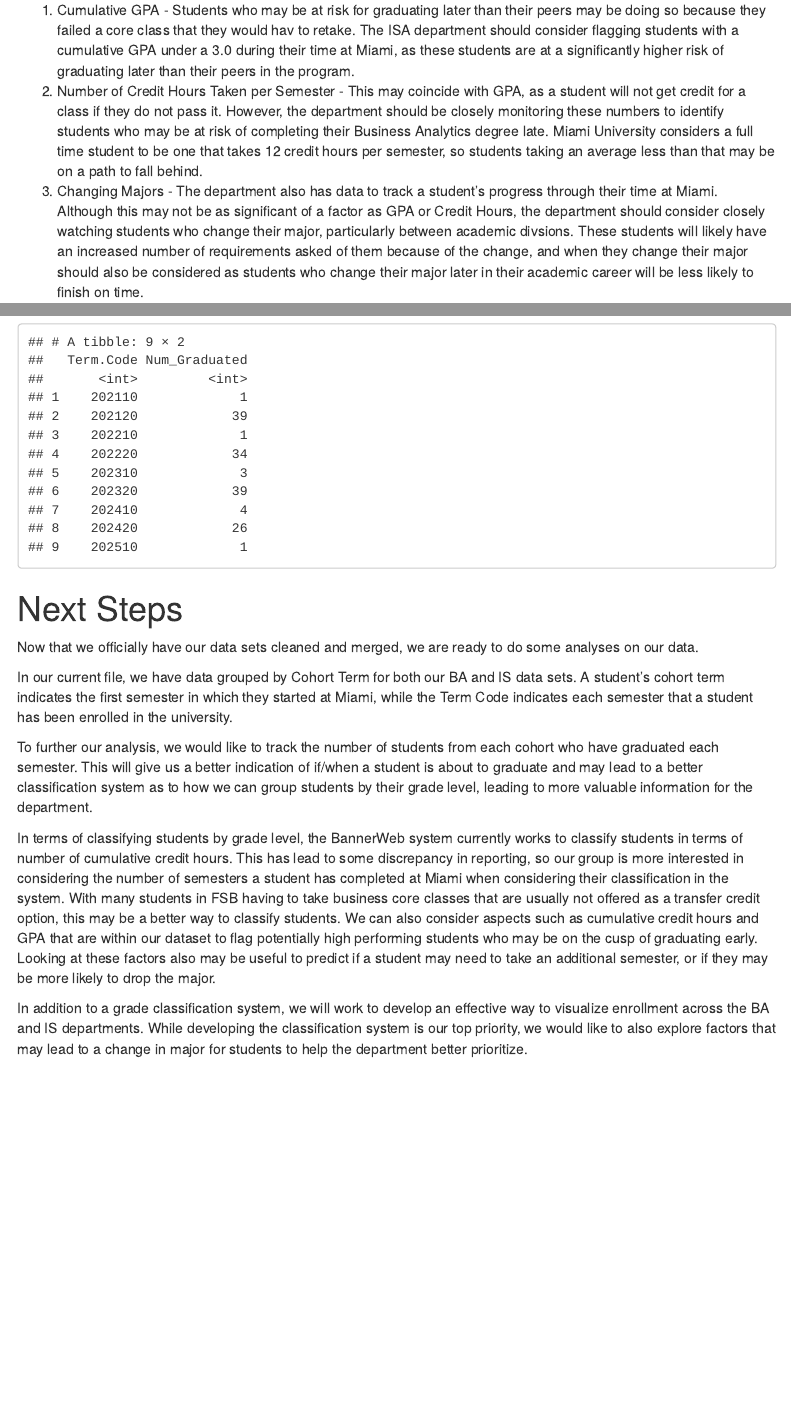
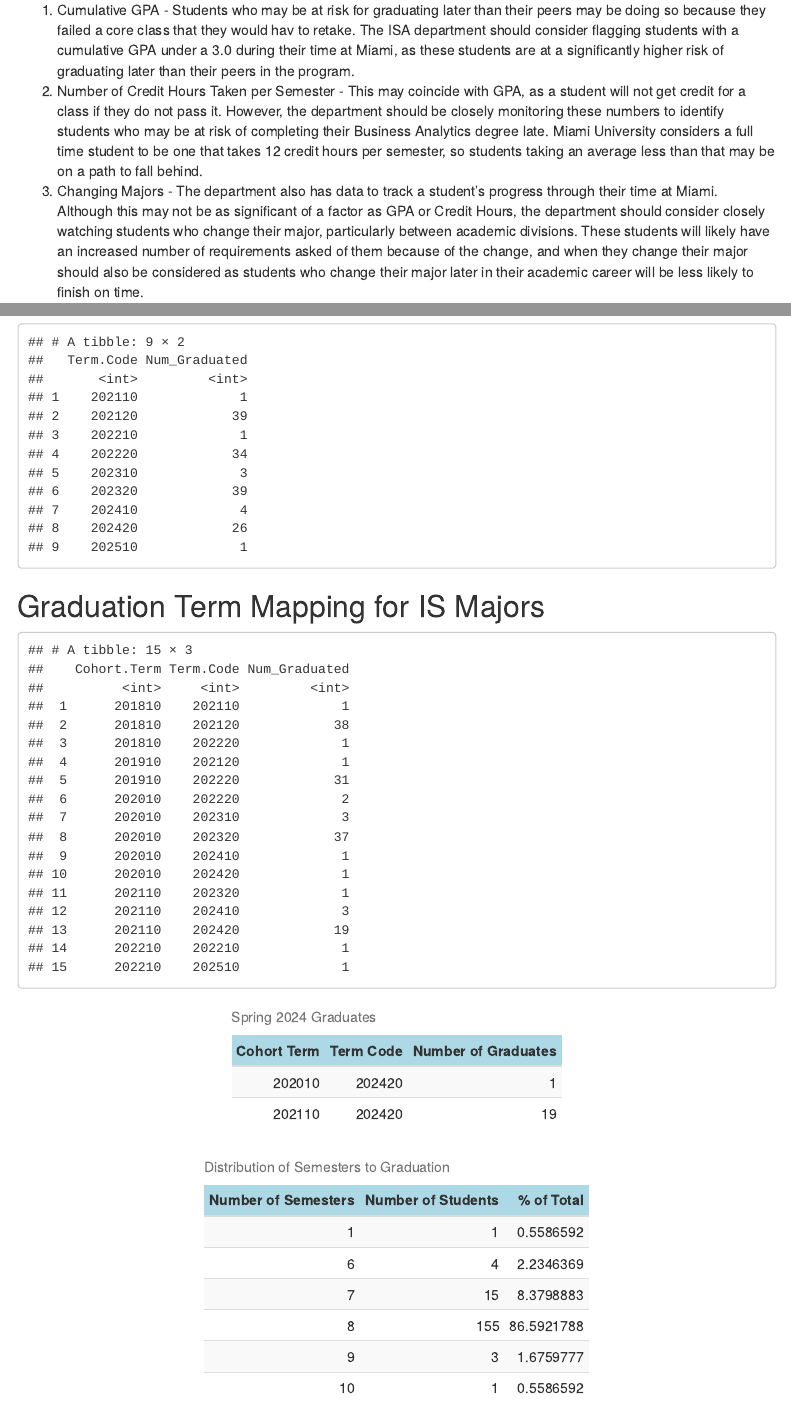
Before and after one commit to pagellk/ISA-616-Final-Project, an R Markdown document (FinalProject.Rmd): the page in a window 1100 px wide, from 16140 px down, and a second part further down, joined at a grey line. Rendered offline with R 4.5, knitr and Pandoc, with nearby package versions; menus at the side of the page are left out.

Commit message:
IS stuff

````diff
--- a/FinalProject.Rmd
+++ b/FinalProject.Rmd
@@ -1250,7 +1250,7 @@ From our analyses of students who have graduated behind schedule, we have three
 
 1. Cumulative GPA - Students who may be at risk for graduating later than their peers may be doing so because they failed a core class that they would hav to retake. The ISA department should consider flagging students with a cumulative GPA under a 3.0 during their time at Miami, as these students are at a significantly higher risk of graduating later than their peers in the program.
 2. Number of Credit Hours Taken per Semester - This may coincide with GPA, as a student will not get credit for a class if they do not pass it. However, the department should be closely monitoring these numbers to identify students who may be at risk of completing their Business Analytics degree late. Miami University considers a full time student to be one that takes 12 credit hours per semester, so students taking an average less than that may be on a path to fall behind.
-3. Changing Majors - The department also has data to track a student's progress through their time at Miami. Although this may not be as significant of a factor as GPA or Credit Hours, the department should consider closely watching students who change their major, particularly between academic divsions. These students will likely have an increased number of requirements asked of them because of the change, and when they change their major should also be considered as students who change their major later in their academic career will be less likely to finish on time.
+3. Changing Majors - The department also has data to track a student's progress through their time at Miami. Although this may not be as significant of a factor as GPA or Credit Hours, the department should consider closely watching students who change their major, particularly between academic divisions. These students will likely have an increased number of requirements asked of them because of the change, and when they change their major should also be considered as students who change their major later in their academic career will be less likely to finish on time.
 
 
 ## IS Majors
@@ -1323,3 +1323,151 @@ result <- graduated_students |>
 result
 ```
 
+## Graduation Term Mapping for IS Majors
+```{r, echo=FALSE}
+result <- graduated_students |>
+  dplyr::group_by(`Term.Code`) |>
+  dplyr::summarize(Num_Graduated = dplyr::n_distinct(`Student.ID`), .groups = 'drop') |>
+  dplyr::mutate(
+    Academic_Year = dplyr::case_when(
+      Term.Code %in% c(202510, 202520) ~ "2024-2025",
+      Term.Code %in% c(202410, 202420) ~ "2023-2024",
+      Term.Code %in% c(202310, 202320) ~ "2022-2023",
+      TRUE ~ as.character(Term.Code)
+    ),
+    Term_Type = dplyr::case_when(
+      stringr::str_ends(as.character(Term.Code), "10") ~ "Fall",
+      stringr::str_ends(as.character(Term.Code), "20") ~ "Spring",
+      TRUE ~ "Unknown"
+    )
+  )
+
+```
+
+```{r, echo=FALSE}
+IS <- IS %>%
+  group_by(Student.ID) %>%
+  arrange(Student.ID, Term.Code) %>%
+  mutate(
+    num_semesters_up_to_now = rank(Term.Code, ties.method = "first"),
+    grade_classification = case_when(
+      num_semesters_up_to_now <= 2 ~ "Freshman",
+      num_semesters_up_to_now >= 3 & num_semesters_up_to_now <= 4 ~ "Sophomore",
+      num_semesters_up_to_now >= 5 & num_semesters_up_to_now <= 6 ~ "Junior",
+      num_semesters_up_to_now >= 7 & num_semesters_up_to_now <= 8 ~ "Senior",
+      num_semesters_up_to_now > 8 ~ "Super-Senior",
+      TRUE ~ "Unknown"
+    )
+  ) %>%
+  ungroup()
+
+```
+```{r,echo=FALSE}
+IS = read.csv('data-clean/IS_Final.csv')
+```
+```{r, echo=FALSE}
+# Determine the maximum Term.Code for each Student.ID to identify the graduation term
+graduation_terms <- IS |>
+  dplyr::group_by(`Student.ID`) |>
+  dplyr::summarize(Max_Term_Code = max(`Term.Code`), .groups = 'drop')
+
+# Filter the original data to only include rows where the Term.Code is the graduation term
+graduated_students <- IS |>
+  dplyr::inner_join(graduation_terms, by = c("Student.ID" = "Student.ID", "Term.Code" = "Max_Term_Code")) |>
+  dplyr::filter(
+    `Term.Code.Graduated` == `Term.Code`,
+    `Major.1` == "IS Major" | `Major.2` == "IS Major" | `Major.3` == "IS Major"
+  )
+
+# Count the number of students who graduated each semester for each Term.Code
+result <- graduated_students |>
+  dplyr::group_by(`Cohort.Term`, `Term.Code`) |>
+  dplyr::summarize(Num_Graduated = dplyr::n_distinct(`Student.ID`), .groups = 'drop')
+
+result
+
+```
+
+```{r, echo=FALSE}
+# Determine the maximum Term.Code for each Student.ID to identify the graduation term
+graduation_terms <- IS |>
+  dplyr::group_by(`Student.ID`) |>
+  dplyr::summarize(Max_Term_Code = max(`Term.Code`), .groups = 'drop')
+
+# Filter the original data to only include rows where the Term.Code is the graduation term
+graduated_students <- IS |>
+  dplyr::inner_join(graduation_terms, by = c("Student.ID" = "Student.ID", "Term.Code" = "Max_Term_Code")) |>
+  dplyr::filter(
+    `Term.Code.Graduated` == `Term.Code`,
+    `Major.1` == "IS Major" | `Major.2` == "IS Major" | `Major.3` == "IS Major"
+  )
+
+# Count the number of students who graduated each semester for each Term.Code
+result <- graduated_students |>
+  dplyr::group_by(`Cohort.Term`, `Term.Code`) |>
+  dplyr::summarize(Num_Graduated = dplyr::n_distinct(`Student.ID`), .groups = 'drop') |>
+  dplyr::filter(`Term.Code` == 202420)
+
+# Display the distribution in a formatted table with a colored header
+knitr::kable(result, col.names = c("Cohort Term", "Term Code", "Number of Graduates"), caption = "Spring 2024 Graduates") |>
+  kableExtra::kable_styling(
+    bootstrap_options = c("striped", "hover", "condensed"),
+    full_width = FALSE,
+    position = "center"
+  ) |>
+  kableExtra::column_spec(1) |>
+  kableExtra::column_spec(2) |>
+  kableExtra::column_spec(3) |>
+  kableExtra::row_spec(0, background = "#ADD8E6")  # Light blue header
+
+```
+```{r, echo=FALSE}
+# Identify students who have graduated
+graduated_students <- IS |>
+  dplyr::group_by(`Student.ID`) |>
+  dplyr::filter(max(`Term.Code`) == `Term.Code.Graduated`) |>
+  dplyr::ungroup()
+
+# Count the number of unique Term.Code entries for each Student.ID
+semester_counts <- graduated_students |>
+  dplyr::group_by(`Student.ID`) |>
+  dplyr::summarize(Semester_Count = dplyr::n_distinct(`Term.Code`), .groups = 'drop')
+
+# Summarize the distribution of semester counts
+distribution <- semester_counts |>
+  dplyr::group_by(Semester_Count) |>
+  dplyr::summarize(Num_Students = dplyr::n(), .groups = 'drop')
+
+# Calculate the total number of students
+total_students <- sum(distribution$Num_Students)
+
+# Add a percentage column
+distribution <- distribution |>
+  dplyr::mutate(Percentage = (Num_Students / total_students) * 100)
+
+# Display the distribution in a formatted table with a colored header
+knitr::kable(distribution, col.names = c("Number of Semesters", "Number of Students", "% of Total"), caption = "Distribution of Semesters to Graduation") |>
+  kableExtra::kable_styling(
+    bootstrap_options = c("striped", "hover", "condensed"),
+    full_width = FALSE,
+    position = "center"
+  ) |>
+  kableExtra::column_spec(1) |>
+  kableExtra::column_spec(2) |>
+  kableExtra::column_spec(3) |>
+  kableExtra::row_spec(0, background = "#ADD8E6")  # Light blue header
+
+```
+```{r, echo=FALSE}
+# Step 1: Identify the maximum Term.Code for each student
+IS <- IS |>
+  group_by(Student.ID) |>
+  mutate(max_term_code = max(Term.Code)) |>
+  ungroup()
+
+# Step 2: Identify graduated students by comparing Term.Code.Graduated to their max Term.Code
+IS <- IS |>
+  mutate(graduated = ifelse(Term.Code == Term.Code.Graduated & Term.Code == max_term_code, TRUE, FALSE))
+
+# Step 3: Filter for students who have graduated and capture their cumulative credit hours at graduation
+graduated_students <- IS |>
@@ -1326,3 +1483,10 @@ result
+    title = "Distribution of Cumulative Credit Hours at Graduation",
+    x = "Cumulative Credit Hours",
+    y = "Number of Students"
+  ) +
+  theme_minimal()
+
+```
 # Next Steps
 Now that we officially have our data sets cleaned and merged, we are ready to do some analyses on our data.
 
````
Also changed, not shown: FinalProject.html, FinalProject.Rmd (9 more changed lines).
